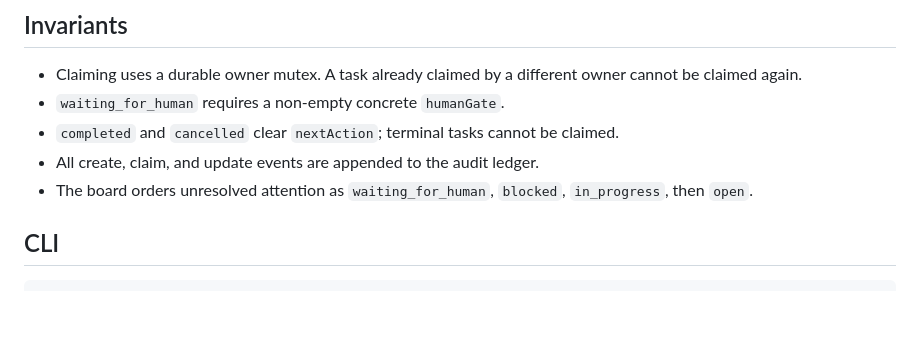
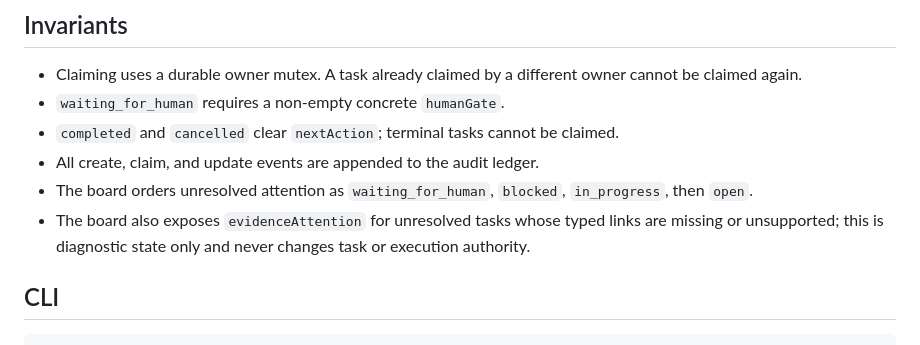
Before and after one commit to zlx101/SpruceAgent, a Markdown page: docs/execution-tasks-v0.md, the part around the change. Drawn GitHub-style; blank space fills up the shorter version.

Commit message:
Document task board evidence attention

```diff
--- a/docs/execution-tasks-v0.md
+++ b/docs/execution-tasks-v0.md
@@ -41,6 +41,7 @@ Each record includes a bounded goal, optional scope and owner, next action, conc
 - `completed` and `cancelled` clear `nextAction`; terminal tasks cannot be claimed.
 - All create, claim, and update events are appended to the audit ledger.
 - The board orders unresolved attention as `waiting_for_human`, `blocked`, `in_progress`, then `open`.
+- The board also exposes `evidenceAttention` for unresolved tasks whose typed links are missing or unsupported; this is diagnostic state only and never changes task or execution authority.
 
 ## CLI
 
```
